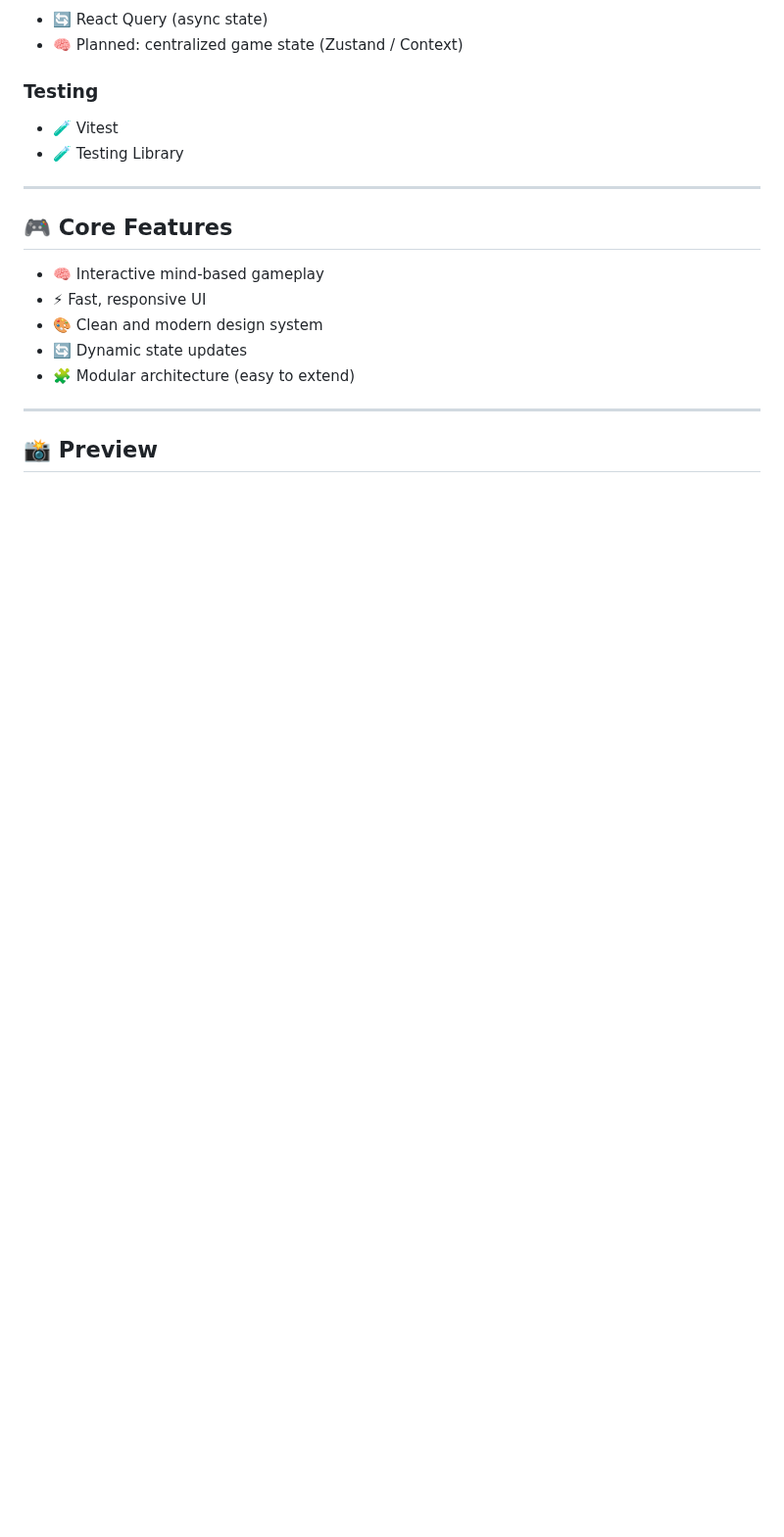
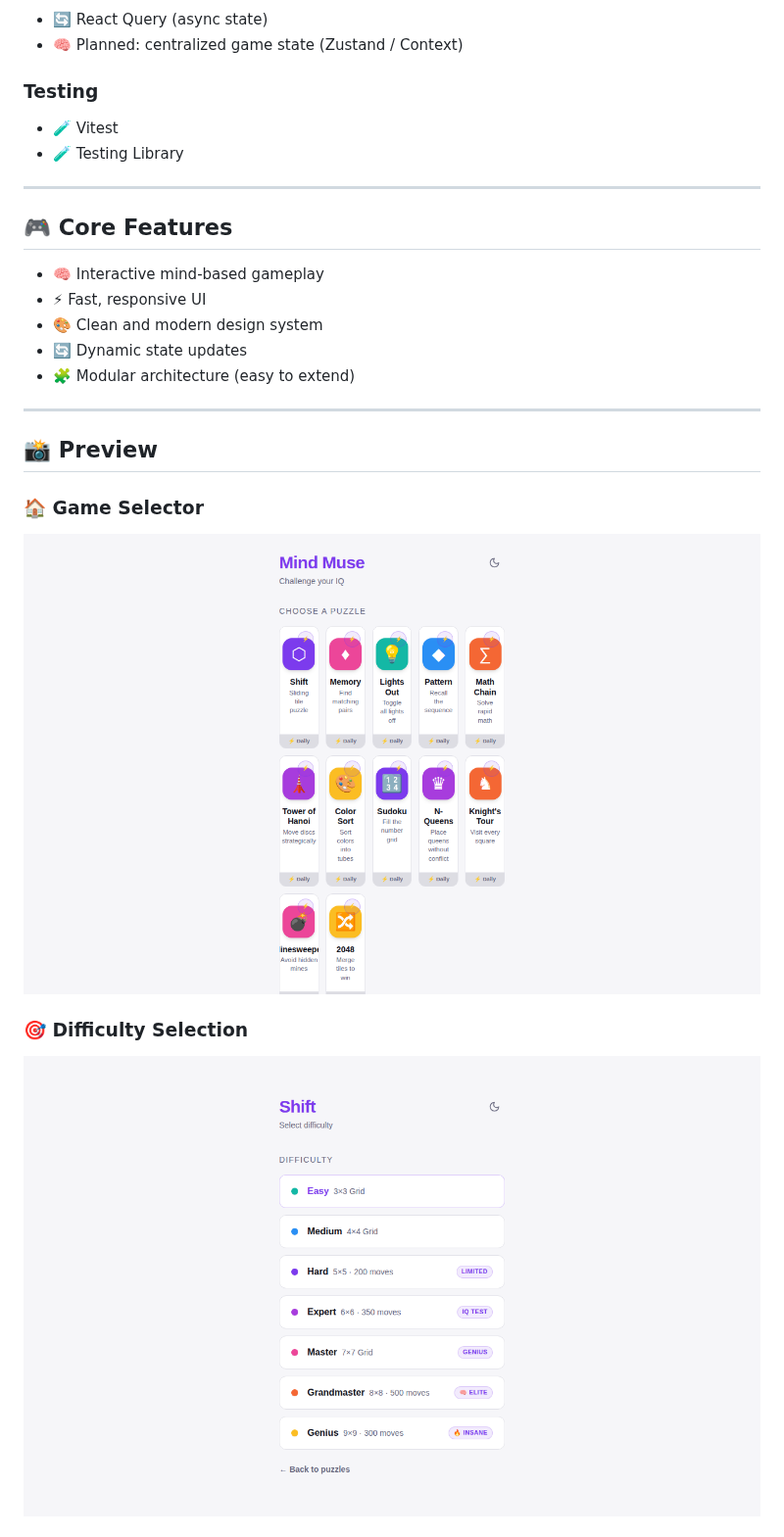
Before and after one commit to phuctranvan1/mind-muse-game, a Markdown page: README.md, the part around one of its changes. Shown at 98% size. Rendered like a GitHub page; pictures changed too: screenshots/difficulty-menu.png (added), screenshots/home.png (added); blank space fills up the shorter version.

```diff
--- a/README.md
+++ b/README.md
@@ -60,5 +60,9 @@ It’s not just about winning — it’s about **how you think**.
 
 ## 📸 Preview
 
+### 🏠 Game Selector
+![Game Selector](./screenshots/home.png)
 
+### 🎯 Difficulty Selection
+![Difficulty Menu](./screenshots/difficulty-menu.png)
 
```
Also changed, not shown: other parts of README.md (+8 -0 lines), screenshots/memory-game.png (added), screenshots/shift-puzzle.png (added), screenshots/sudoku-game.png (added).
